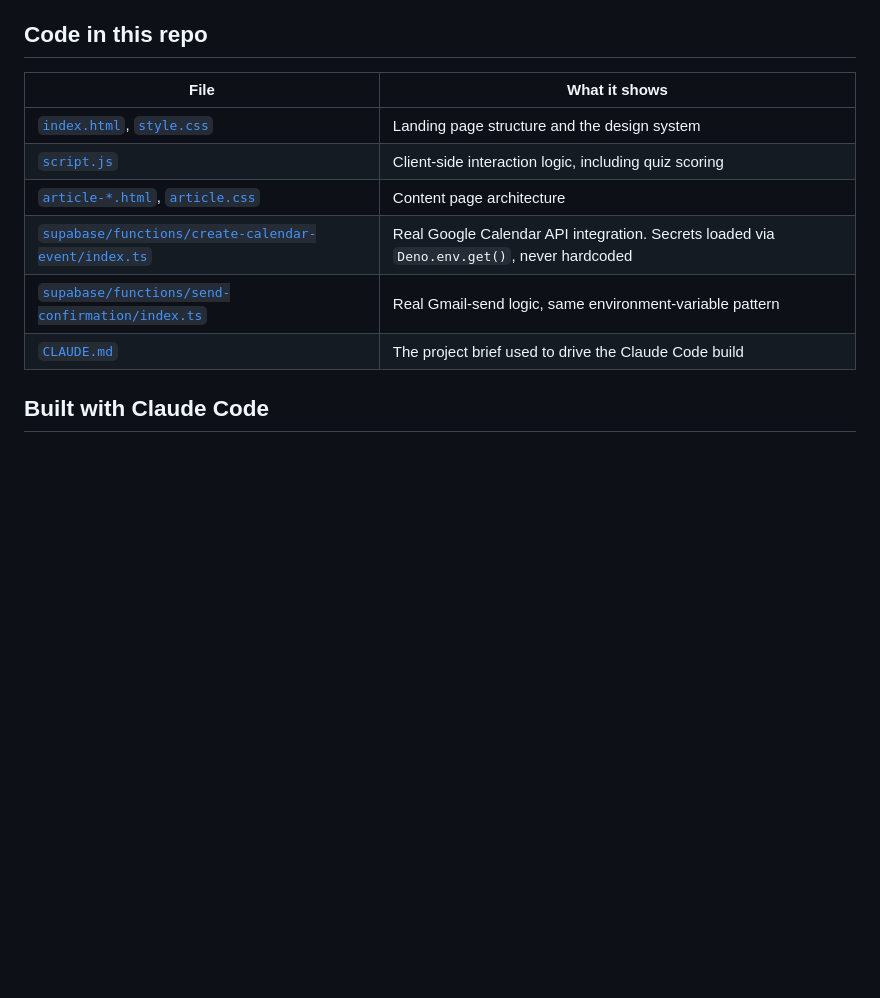
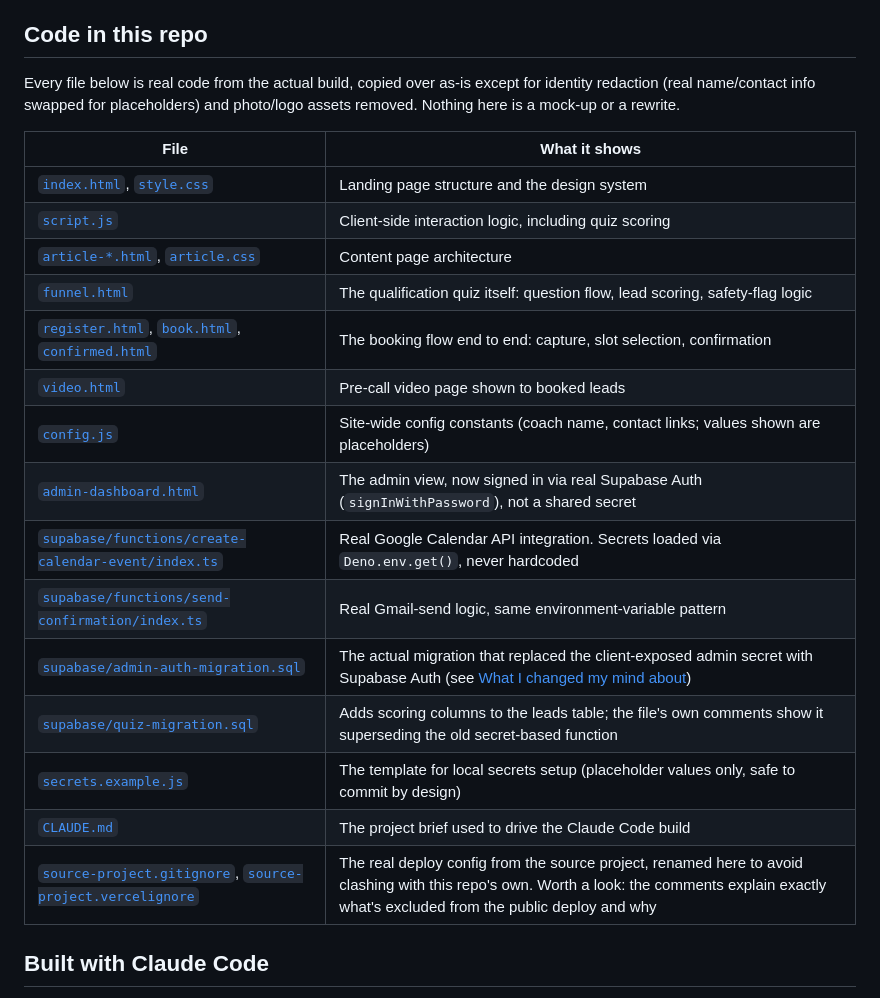
Before and after one commit to darsh-jaiswal/appointment_booking_funnel, a Markdown page: README.md, the part around the change. GitHub-like rendering; blank space fills up the shorter version.

Commit message:
docs: document every newly added file in the Code in this repo table
Co-Authored-By: Claude Sonnet 5 <noreply@anthropic.com>
Claude-Session: https://claude.ai/code/session_01P6ocYR32VUMeT8wFZS7zAA

```diff
--- a/README.md
+++ b/README.md
@@ -41,14 +41,25 @@ Full-stack: the frontend in this repo (landing page, content pages, quiz UI) plu
 
 ## Code in this repo
 
+Every file below is real code from the actual build, copied over as-is except for identity redaction (real name/contact info swapped for placeholders) and photo/logo assets removed. Nothing here is a mock-up or a rewrite.
+
 | File | What it shows |
 |---|---|
 | [`index.html`](./index.html), [`style.css`](./style.css) | Landing page structure and the design system |
 | [`script.js`](./script.js) | Client-side interaction logic, including quiz scoring |
 | [`article-*.html`](.), [`article.css`](./article.css) | Content page architecture |
+| [`funnel.html`](./funnel.html) | The qualification quiz itself: question flow, lead scoring, safety-flag logic |
+| [`register.html`](./register.html), [`book.html`](./book.html), [`confirmed.html`](./confirmed.html) | The booking flow end to end: capture, slot selection, confirmation |
+| [`video.html`](./video.html) | Pre-call video page shown to booked leads |
+| [`config.js`](./config.js) | Site-wide config constants (coach name, contact links; values shown are placeholders) |
+| [`admin-dashboard.html`](./admin-dashboard.html) | The admin view, now signed in via real Supabase Auth (`signInWithPassword`), not a shared secret |
 | [`supabase/functions/create-calendar-event/index.ts`](./supabase/functions/create-calendar-event/index.ts) | Real Google Calendar API integration. Secrets loaded via `Deno.env.get()`, never hardcoded |
 | [`supabase/functions/send-confirmation/index.ts`](./supabase/functions/send-confirmation/index.ts) | Real Gmail-send logic, same environment-variable pattern |
+| [`supabase/admin-auth-migration.sql`](./supabase/admin-auth-migration.sql) | The actual migration that replaced the client-exposed admin secret with Supabase Auth (see [What I changed my mind about](#what-i-changed-my-mind-about)) |
+| [`supabase/quiz-migration.sql`](./supabase/quiz-migration.sql) | Adds scoring columns to the leads table; the file's own comments show it superseding the old secret-based function |
+| [`secrets.example.js`](./secrets.example.js) | The template for local secrets setup (placeholder values only, safe to commit by design) |
 | [`CLAUDE.md`](./CLAUDE.md) | The project brief used to drive the Claude Code build |
+| [`source-project.gitignore`](./source-project.gitignore), [`source-project.vercelignore`](./source-project.vercelignore) | The real deploy config from the source project, renamed here to avoid clashing with this repo's own. Worth a look: the comments explain exactly what's excluded from the public deploy and why |
 
 ## Built with Claude Code
 
```
